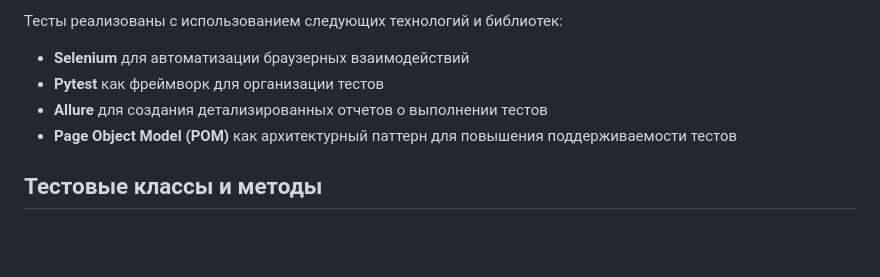
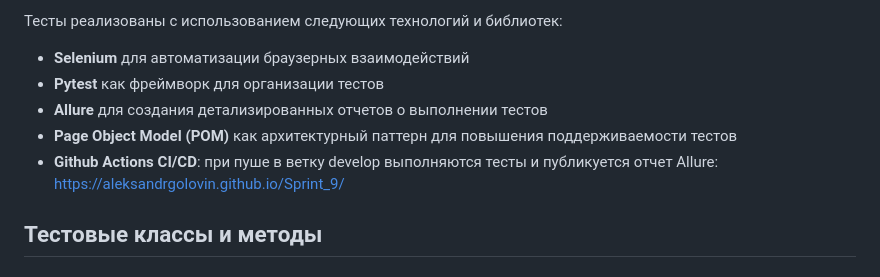
Before and after one commit to AleksandrGolovin/Sprint_9, a Markdown page: README.md, the part around the change. Drawn GitHub-style; blank space fills up the shorter version.

```diff
--- a/README.md
+++ b/README.md
@@ -13,6 +13,7 @@
 - **Pytest** как фреймворк для организации тестов
 - **Allure** для создания детализированных отчетов о выполнении тестов
 - **Page Object Model (POM)** как архитектурный паттерн для повышения поддерживаемости тестов
+- **Github Actions CI/CD**: при пуше в ветку develop выполняются тесты и публикуется отчет Allure: https://aleksandrgolovin.github.io/Sprint_9/
 
 ## Тестовые классы и методы
 
```
